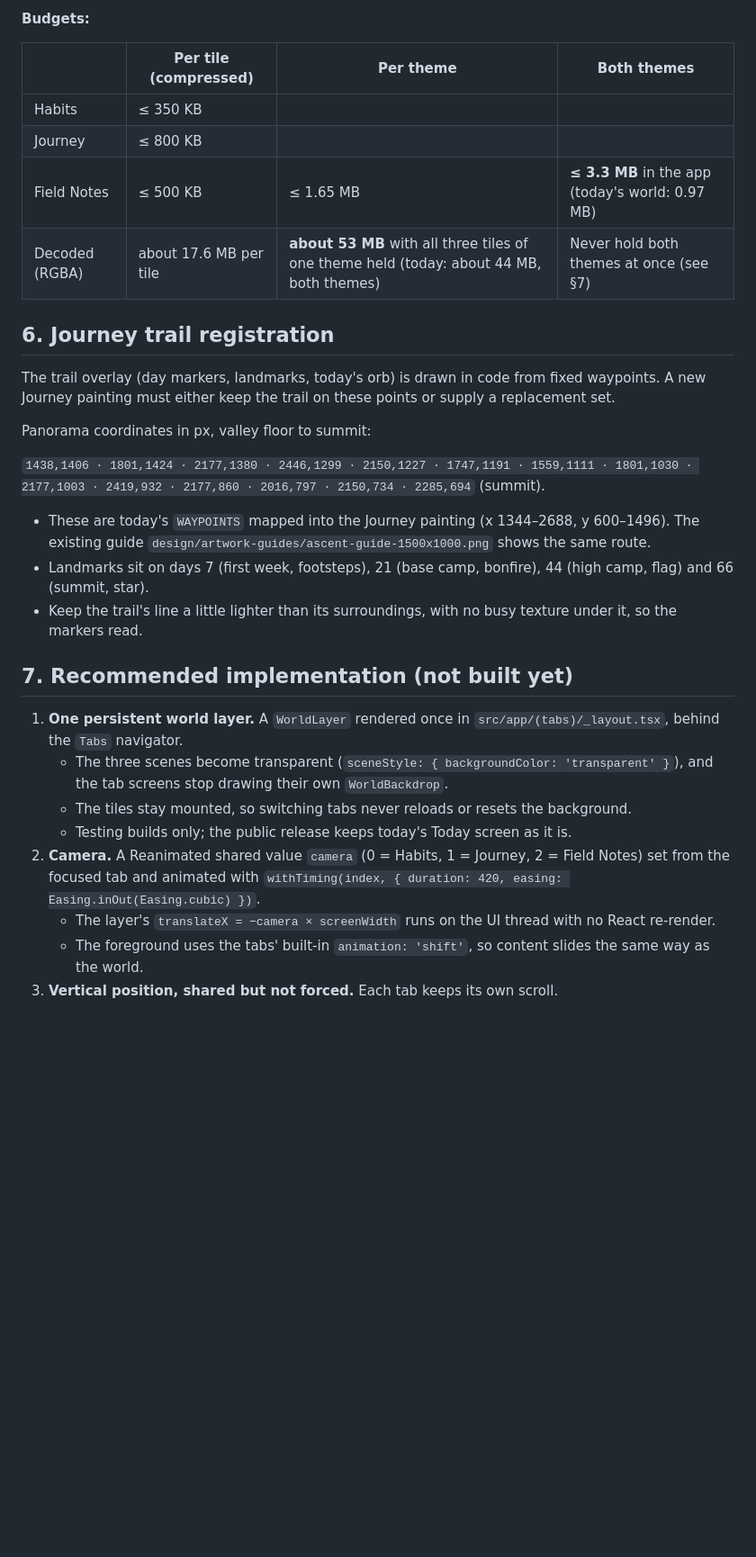
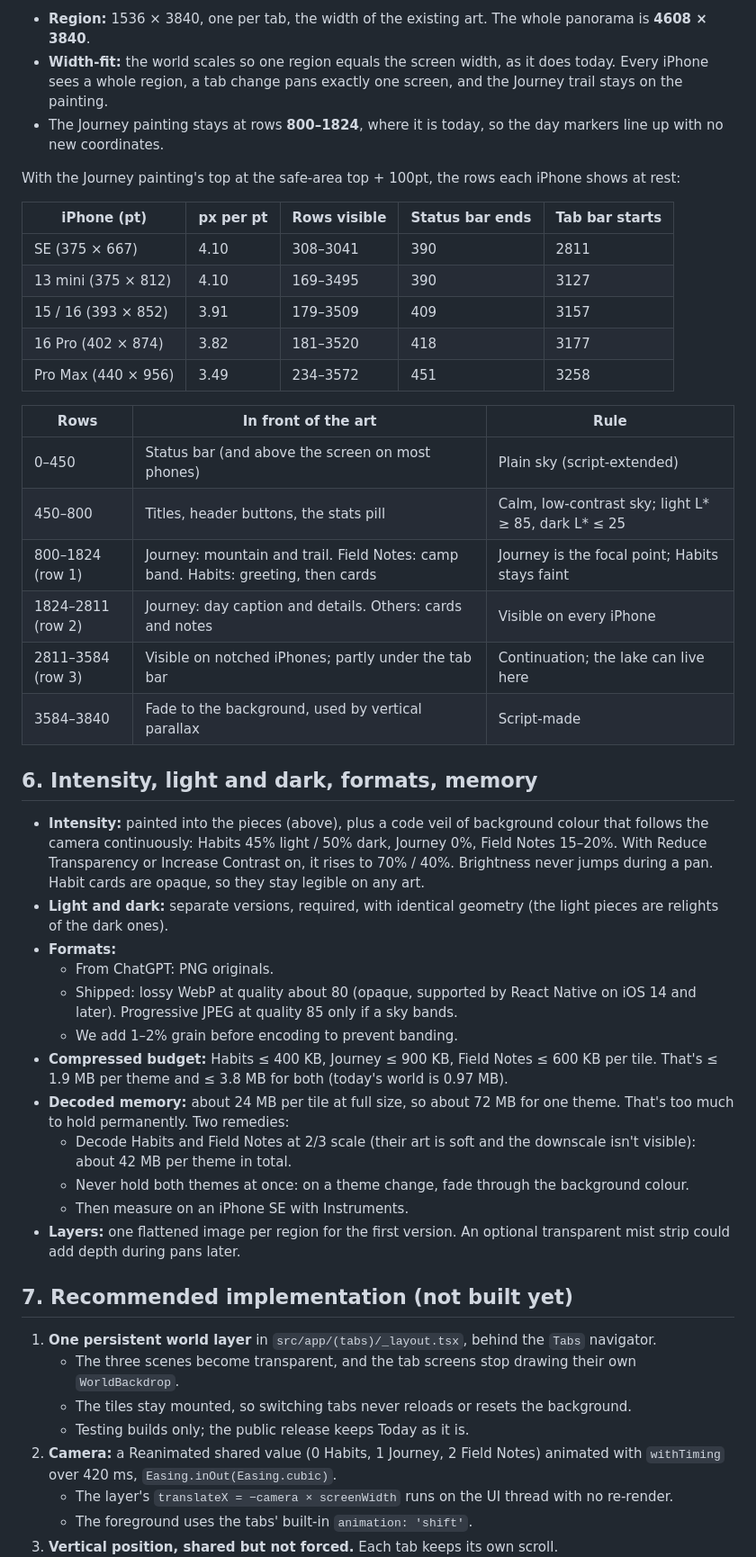
Before and after one commit to maxlclrc1/Schwung, a Markdown page: SCHWUNG_CONTINUOUS_WORLD_ARTWORK_SPEC.md, the part around one of its changes. Shown at 90% size. Rendered like a GitHub page; blank space fills up the shorter version.

```diff
--- a/SCHWUNG_CONTINUOUS_WORLD_ARTWORK_SPEC.md
+++ b/SCHWUNG_CONTINUOUS_WORLD_ARTWORK_SPEC.md
@@ -136,38 +108,61 @@ assets/world/
 
-**Budgets:**
+- **Region:** 1536 × 3840, one per tab, the width of the existing art. The whole panorama is **4608 × 3840**.
+- **Width-fit:** the world scales so one region equals the screen width, as it does today. Every iPhone sees a whole
+  region, a tab change pans exactly one screen, and the Journey trail stays on the painting.
+- The Journey painting stays at rows **800–1824**, where it is today, so the day markers line up with no new
+  coordinates.
 
-|                | Per tile (compressed)  | Per theme                                                                                | Both themes                                      |
-| -------------- | ---------------------- | ---------------------------------------------------------------------------------------- | ------------------------------------------------ |
-| Habits         | ≤ 350 KB               |                                                                                          |                                                  |
-| Journey        | ≤ 800 KB               |                                                                                          |                                                  |
-| Field Notes    | ≤ 500 KB               | ≤ 1.65 MB                                                                                | **≤ 3.3 MB** in the app (today's world: 0.97 MB) |
-| Decoded (RGBA) | about 17.6 MB per tile | **about 53 MB** with all three tiles of one theme held (today: about 44 MB, both themes) | Never hold both themes at once (see §7)          |
+With the Journey painting's top at the safe-area top + 100pt, the rows each iPhone shows at rest:
 
-## 6. Journey trail registration
+| iPhone (pt)         | px per pt | Rows visible | Status bar ends | Tab bar starts |
+| ------------------- | --------- | ------------ | --------------- | -------------- |
+| SE (375 × 667)      | 4.10      | 308–3041     | 390             | 2811           |
+| 13 mini (375 × 812) | 4.10      | 169–3495     | 390             | 3127           |
+| 15 / 16 (393 × 852) | 3.91      | 179–3509     | 409             | 3157           |
+| 16 Pro (402 × 874)  | 3.82      | 181–3520     | 418             | 3177           |
+| Pro Max (440 × 956) | 3.49      | 234–3572     | 451             | 3258           |
 
-The trail overlay (day markers, landmarks, today's orb) is drawn in code from fixed waypoints. A new Journey
-painting must either keep the trail on these points or supply a replacement set.
+| Rows              | In front of the art                                                               | Rule                                                |
+| ----------------- | --------------------------------------------------------------------------------- | --------------------------------------------------- |
+| 0–450             | Status bar (and above the screen on most phones)                                  | Plain sky (script-extended)                         |
+| 450–800           | Titles, header buttons, the stats pill                                            | Calm, low-contrast sky; light L* ≥ 85, dark L* ≤ 25 |
+| 800–1824 (row 1)  | Journey: mountain and trail. Field Notes: camp band. Habits: greeting, then cards | Journey is the focal point; Habits stays faint      |
+| 1824–2811 (row 2) | Journey: day caption and details. Others: cards and notes                         | Visible on every iPhone                             |
+| 2811–3584 (row 3) | Visible on notched iPhones; partly under the tab bar                              | Continuation; the lake can live here                |
+| 3584–3840         | Fade to the background, used by vertical parallax                                 | Script-made                                         |
 
-Panorama coordinates in px, valley floor to summit:
+## 6. Intensity, light and dark, formats, memory
 
-`1438,1406 · 1801,1424 · 2177,1380 · 2446,1299 · 2150,1227 · 1747,1191 · 1559,1111 · 1801,1030 · 2177,1003 ·
-2419,932 · 2177,860 · 2016,797 · 2150,734 · 2285,694` (summit).
-
-- These are today's `WAYPOINTS` mapped into the Journey painting (x 1344–2688, y 600–1496). The existing guide
-  `design/artwork-guides/ascent-guide-1500x1000.png` shows the same route.
-- Landmarks sit on days 7 (first week, footsteps), 21 (base camp, bonfire), 44 (high camp, flag) and 66 (summit, star).
-- Keep the trail's line a little lighter than its surroundings, with no busy texture under it, so the markers read.
+- **Intensity:** painted into the pieces (above), plus a code veil of background colour that follows the camera
+  continuously: Habits 45% light / 50% dark, Journey 0%, Field Notes 15–20%. With Reduce Transparency or Increase
+  Contrast on, it rises to 70% / 40%. Brightness never jumps during a pan. Habit cards are opaque, so they stay
+  legible on any art.
+- **Light and dark:** separate versions, required, with identical geometry (the light pieces are relights of the
+  dark ones).
+- **Formats:**
+  - From ChatGPT: PNG originals.
+  - Shipped: lossy WebP at quality about 80 (opaque, supported by React Native on iOS 14 and later). Progressive
+    JPEG at quality 85 only if a sky bands.
+  - We add 1–2% grain before encoding to prevent banding.
+- **Compressed budget:** Habits ≤ 400 KB, Journey ≤ 900 KB, Field Notes ≤ 600 KB per tile. That's ≤ 1.9 MB per theme
+  and ≤ 3.8 MB for both (today's world is 0.97 MB).
+- **Decoded memory:** about 24 MB per tile at full size, so about 72 MB for one theme. That's too much to hold
+  permanently. Two remedies:
+  - Decode Habits and Field Notes at 2/3 scale (their art is soft and the downscale isn't visible): about 42 MB per
+    theme in total.
+  - Never hold both themes at once: on a theme change, fade through the background colour.
+  - Then measure on an iPhone SE with Instruments.
+- **Layers:** one flattened image per region for the first version. An optional transparent mist strip could add
+  depth during pans later.
 
 ## 7. Recommended implementation (not built yet)
 
-1. **One persistent world layer.** A `WorldLayer` rendered once in `src/app/(tabs)/_layout.tsx`, behind the `Tabs`
-   navigator.
-   - The three scenes become transparent (`sceneStyle: { backgroundColor: 'transparent' }`), and the tab screens
-     stop drawing their own `WorldBackdrop`.
+1. **One persistent world layer** in `src/app/(tabs)/_layout.tsx`, behind the `Tabs` navigator.
+   - The three scenes become transparent, and the tab screens stop drawing their own `WorldBackdrop`.
    - The tiles stay mounted, so switching tabs never reloads or resets the background.
-   - Testing builds only; the public release keeps today's Today screen as it is.
-2. **Camera.** A Reanimated shared value `camera` (0 = Habits, 1 = Journey, 2 = Field Notes) set from the focused
-   tab and animated with `withTiming(index, { duration: 420, easing: Easing.inOut(Easing.cubic) })`.
-   - The layer's `translateX = −camera × screenWidth` runs on the UI thread with no React re-render.
-   - The foreground uses the tabs' built-in `animation: 'shift'`, so content slides the same way as the world.
+   - Testing builds only; the public release keeps Today as it is.
+2. **Camera:** a Reanimated shared value (0 Habits, 1 Journey, 2 Field Notes) animated with `withTiming` over
+   420 ms, `Easing.inOut(Easing.cubic)`.
+   - The layer's `translateX = −camera × screenWidth` runs on the UI thread with no re-render.
+   - The foreground uses the tabs' built-in `animation: 'shift'`.
 3. **Vertical position, shared but not forced.** Each tab keeps its own scroll.
```
Also changed, not shown: other parts of SCHWUNG_CONTINUOUS_WORLD_ARTWORK_SPEC.md (+98 -140 lines).
